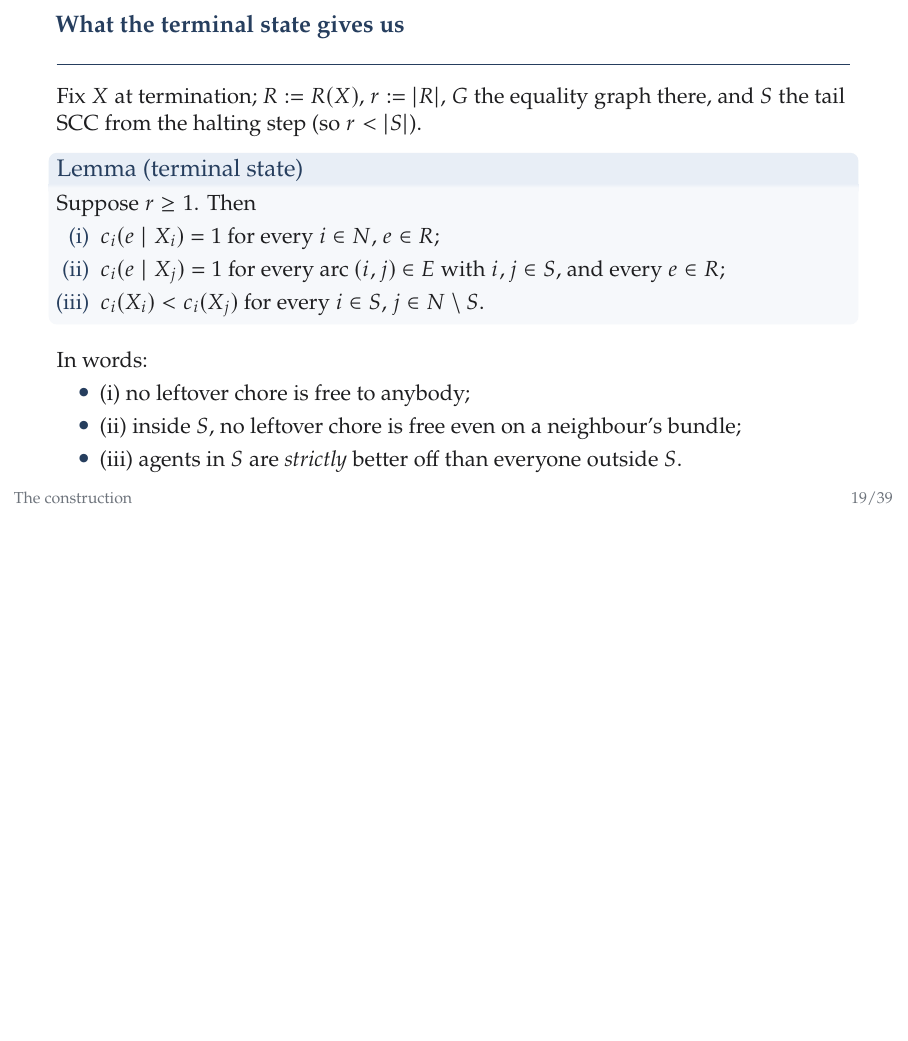
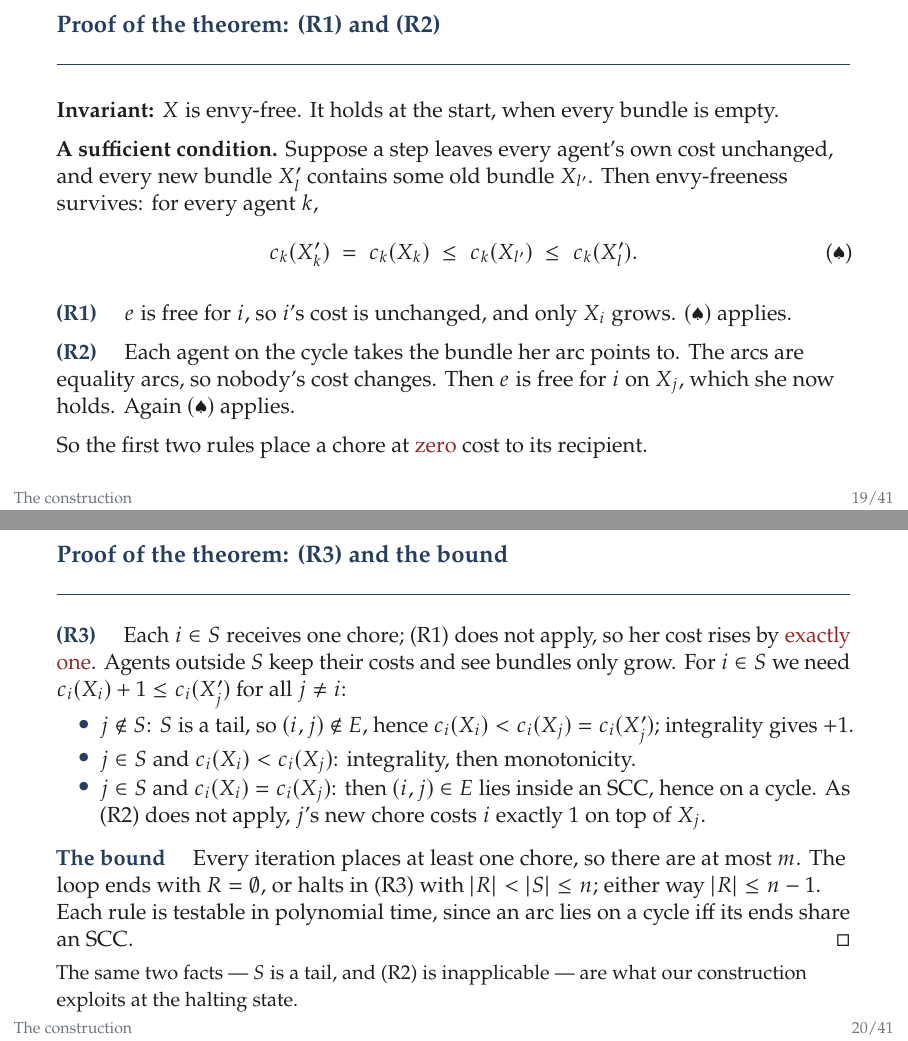
Before and after one commit to mainak9093/Algorithmic_Game_Theory, LaTeX slides (report/slides/talk.tex): page 35 of 74 before the commit and pages 37 and 39 of 79 after it, the two joined at a grey line, the shorter picture padded with empty space. Compiled offline with pdfLaTeX.

Commit message:
Slides: prove the Tao et al. partial-allocation theorem
Two frames after "The three rules", before the terminal-state lemma, so
the audience sees why the starting point holds before seeing what we
build on it.

The proof follows from the rules as restated in the paper. Envy-freeness
is an invariant: (R1) and (R2) each place a chore at zero cost to its
recipient and only enlarge bundles, so a single monotonicity chain
covers both; (R3) raises each agent of the tail SCC by exactly one, and
the three cases -- target outside S, strictly cheaper inside S, equal
inside S -- close via tail-ness, integrality, and (R2) being
inapplicable. The bound |R| <= n-1 is immediate from the halting clause,
since |R| < |S| <= n.

A closing line notes that tail-ness and inapplicability of (R2) are the
same two facts the construction exploits at the halting state.

```diff
--- a/report/slides/talk.tex
+++ b/report/slides/talk.tex
@@ -629,6 +629,63 @@
 \end{frame}
 
 % --------------------------------------------------------------------------
+\begin{frame}{Proof of the theorem: (R1) and (R2)}
+  \textbf{Invariant:} $X$ is envy-free. It holds at the start, when every
+  bundle is empty.
+
+  \medskip
+  \textbf{A sufficient condition.} Suppose a step leaves every agent's own cost
+  unchanged, and every new bundle $X'_l$ contains some old bundle $X_{l'}$.
+  Then envy-freeness survives: for every agent $k$,
+  \[
+    \cost_k(X'_k)\;=\;\cost_k(X_k)\;\le\;\cost_k(X_{l'})\;\le\;\cost_k(X'_l).
+    \tag{$\spadesuit$}
+  \]
+
+  \pause
+  \step{(R1)}
+  $e$ is free for $i$, so $i$'s cost is unchanged, and only $X_i$ grows.
+  $(\spadesuit)$ applies.
+
+  \pause
+  \step{(R2)}
+  Each agent on the cycle takes the bundle her arc points to. The arcs are
+  equality arcs, so nobody's cost changes. Then $e$ is free for $i$ on $X_j$,
+  which she now holds. Again $(\spadesuit)$ applies.
+
+  \medskip
+  So the first two rules place a chore at \hl{zero} cost to its recipient.
+\end{frame}
+
+% --------------------------------------------------------------------------
+\begin{frame}{Proof of the theorem: (R3) and the bound}
+  \step{(R3)}
+  Each $i\in S$ receives one chore; (R1) does not apply, so her cost rises by
+  \hl{exactly one}. Agents outside $S$ keep their costs and see bundles only
+  grow. For $i\in S$ we need $\cost_i(X_i)+1\le\cost_i(X'_j)$ for all $j\ne i$:
+  \begin{itemize}\itemsep0.1em
+    \item $j\notin S$: $S$ is a tail, so $(i,j)\notin E$, hence
+          $\cost_i(X_i)<\cost_i(X_j)=\cost_i(X'_j)$; integrality gives $+1$.
+    \item $j\in S$ and $\cost_i(X_i)<\cost_i(X_j)$: integrality, then
+          monotonicity.
+    \item $j\in S$ and $\cost_i(X_i)=\cost_i(X_j)$: then $(i,j)\in E$ lies
+          inside an SCC, hence on a cycle. As (R2) does not apply, $j$'s new
+          chore costs $i$ exactly $1$ on top of $X_j$.
+  \end{itemize}
+
+  \pause
+  \step{The bound}
+  Every iteration places at least one chore, so there are at most $m$. The loop
+  ends with $R=\emptyset$, or halts in (R3) with $\abs R<\abs S\le n$; either
+  way $\abs R\le n-1$. Each rule is testable in polynomial time, since an arc
+  lies on a cycle iff its ends share an SCC. \hfill$\square$
+
+  \smallskip
+  {\small The same two facts --- $S$ is a tail, and (R2) is inapplicable ---
+  are what our construction exploits at the halting state.}
+\end{frame}
+
+% --------------------------------------------------------------------------
 \begin{frame}{What the terminal state gives us}
   Fix $X$ at termination; $R:=R(X)$, $r:=\abs R$, $G$ the equality graph there,
   and $S$ the tail SCC from the halting step (so $r<\abs S$).
```
Also changed, not shown: report/slides/talk.pdf.
